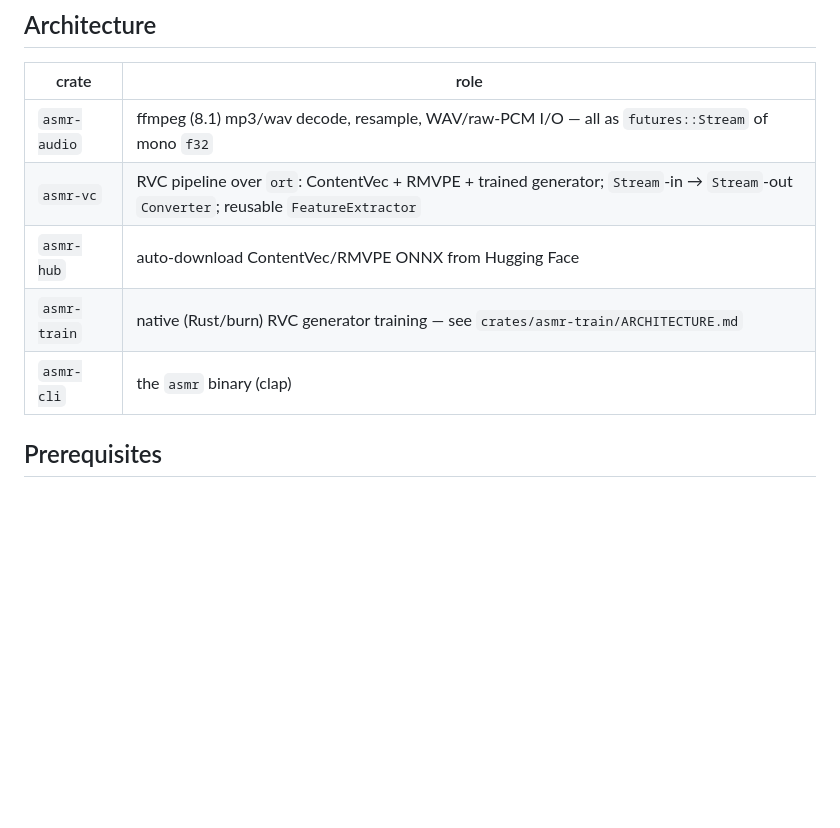
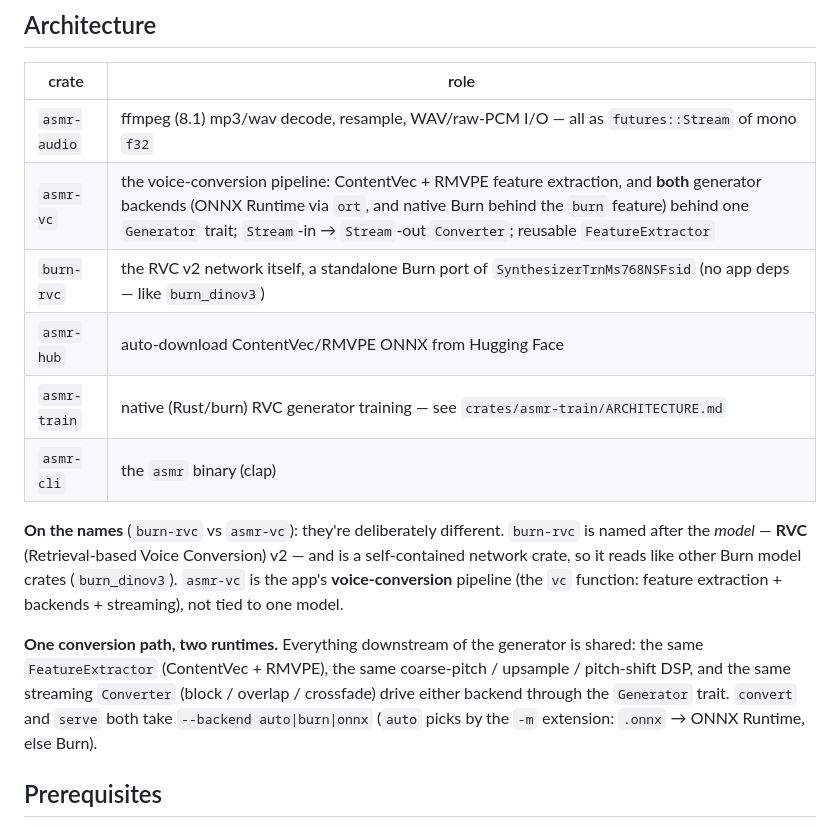
Before and after one commit to kingwingfly/rvc, a Markdown page: README.md, the part around one of its changes. Rendered like a GitHub page; blank space fills up the shorter version.

```diff
--- a/README.md
+++ b/README.md
@@ -14,10 +14,24 @@ moans and gasps live in those streams, so they are preserved by construction.
 | crate | role |
 |-------|------|
 | `asmr-audio` | ffmpeg (8.1) mp3/wav decode, resample, WAV/raw-PCM I/O — all as `futures::Stream` of mono `f32` |
-| `asmr-vc` | RVC pipeline over `ort`: ContentVec + RMVPE + trained generator; `Stream`-in → `Stream`-out `Converter`; reusable `FeatureExtractor` |
+| `asmr-vc` | the voice-conversion pipeline: ContentVec + RMVPE feature extraction, and **both** generator backends (ONNX Runtime via `ort`, and native Burn behind the `burn` feature) behind one `Generator` trait; `Stream`-in → `Stream`-out `Converter`; reusable `FeatureExtractor` |
+| `burn-rvc` | the RVC v2 network itself, a standalone Burn port of `SynthesizerTrnMs768NSFsid` (no app deps — like `burn_dinov3`) |
 | `asmr-hub` | auto-download ContentVec/RMVPE ONNX from Hugging Face |
 | `asmr-train` | native (Rust/burn) RVC generator training — see `crates/asmr-train/ARCHITECTURE.md` |
 | `asmr-cli` | the `asmr` binary (clap) |
+
+**On the names** (`burn-rvc` vs `asmr-vc`): they're deliberately different.
+`burn-rvc` is named after the *model* — **RVC** (Retrieval-based Voice Conversion)
+v2 — and is a self-contained network crate, so it reads like other Burn model
+crates (`burn_dinov3`). `asmr-vc` is the app's **voice-conversion** pipeline (the
+`vc` function: feature extraction + backends + streaming), not tied to one model.
+
+**One conversion path, two runtimes.** Everything downstream of the generator is
+shared: the same `FeatureExtractor` (ContentVec + RMVPE), the same coarse-pitch /
+upsample / pitch-shift DSP, and the same streaming `Converter` (block / overlap /
+crossfade) drive either backend through the `Generator` trait. `convert` and
+`serve` both take `--backend auto|burn|onnx` (`auto` picks by the `-m`
+extension: `.onnx` → ONNX Runtime, else Burn).
 
 ## Prerequisites
 
```
Also changed, not shown: other parts of README.md (+28 -13 lines), crates/asmr-train/ARCHITECTURE.md (+24 -21 lines).
